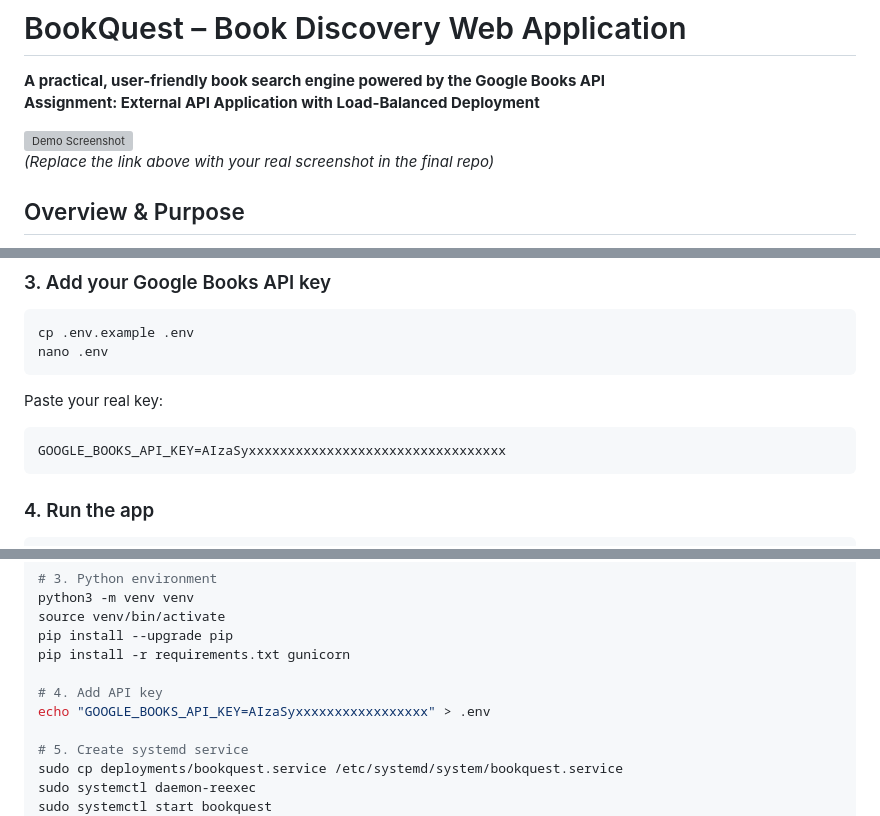
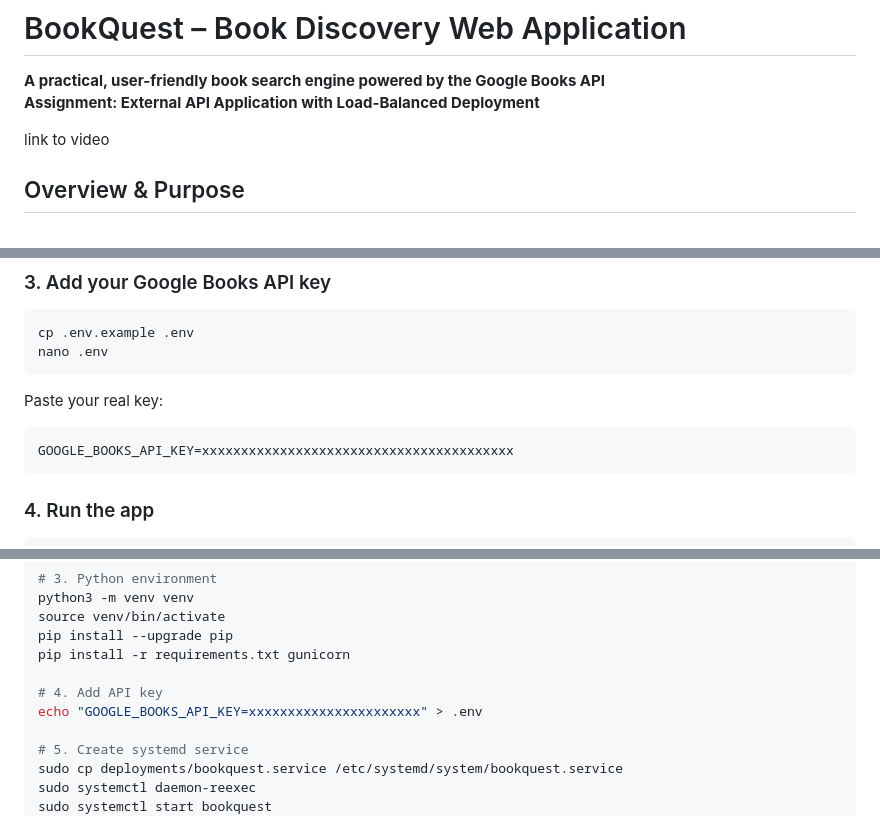
Before and after one commit to Ikennaonugha/bookquest-app, a Markdown page: README.md, 3 parts joined by grey strips. GitHub-like rendering; grey boxes are pictures that could not be loaded.

Commit message:
Update README with new content and formatting

````diff
--- a/README.md
+++ b/README.md
@@ -2,8 +2,7 @@
 **A practical, user-friendly book search engine powered by the Google Books API**
 **Assignment: External API Application with Load-Balanced Deployment**
 
-[![Demo Screenshot](https://via.placeholder.com/1200x600.png?text=BookQuest+Demo+Screenshot)](https://via.placeholder.com/1200x600.png?text=BookQuest+Demo+Screenshot)
-*(Replace the link above with your real screenshot in the final repo)*
+link to video
 
 ## Overview & Purpose
 BookQuest is a modern web application that allows users to search the entire Google Books database with powerful filtering and sorting capabilities.
@@ -72,7 +71,7 @@ nano .env
 ```
 Paste your real key:
 ```env
-GOOGLE_BOOKS_API_KEY=AIzaSyxxxxxxxxxxxxxxxxxxxxxxxxxxxxxxxxx
+GOOGLE_BOOKS_API_KEY=xxxxxxxxxxxxxxxxxxxxxxxxxxxxxxxxxxxxxxxx
 ```
 
 ### 4. Run the app
@@ -104,7 +103,7 @@ pip install --upgrade pip
 pip install -r requirements.txt gunicorn
 
 # 4. Add API key
-echo "GOOGLE_BOOKS_API_KEY=AIzaSyxxxxxxxxxxxxxxxxx" > .env
+echo "GOOGLE_BOOKS_API_KEY=xxxxxxxxxxxxxxxxxxxxxx" > .env
 
 # 5. Create systemd service
 sudo cp deployments/bookquest.service /etc/systemd/system/bookquest.service
````
